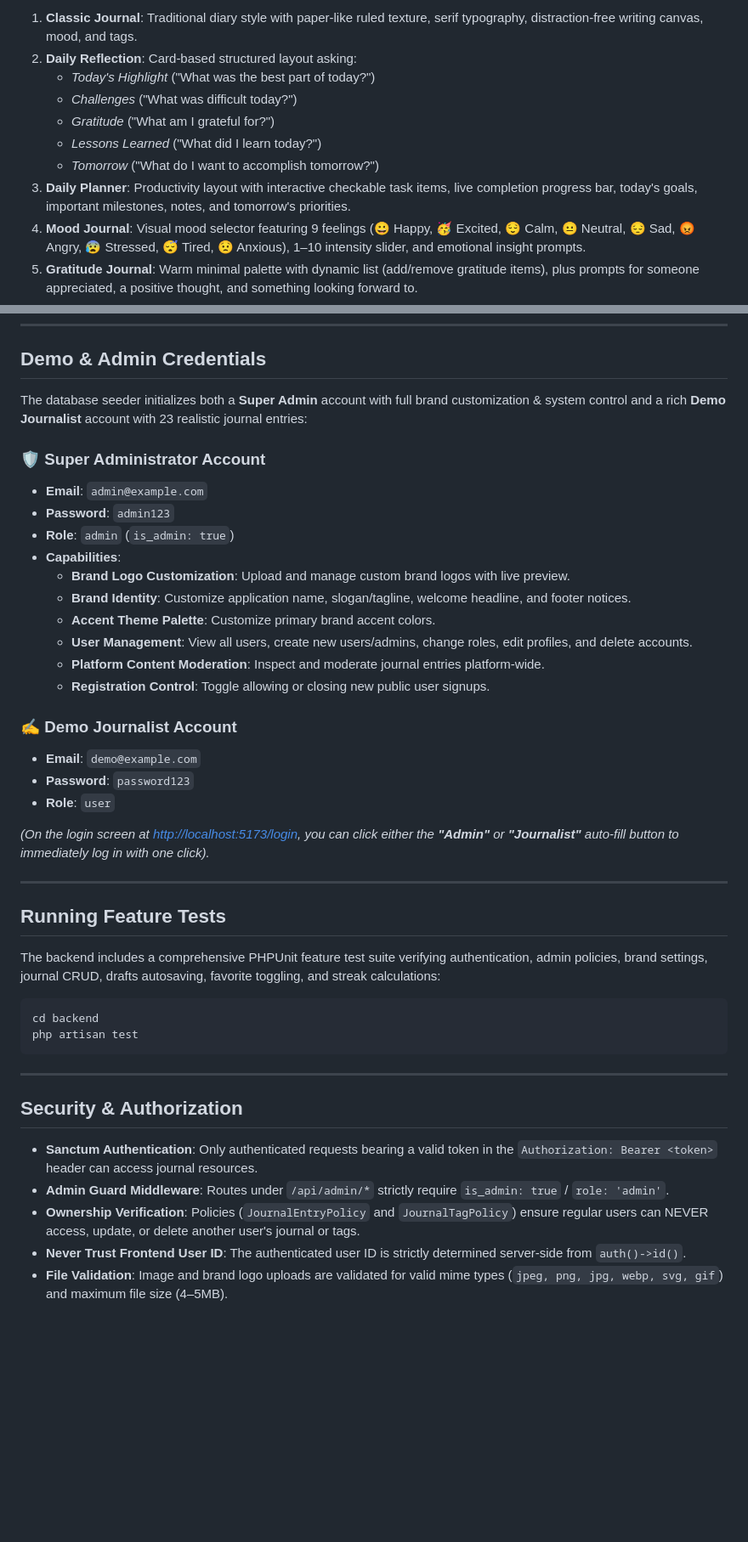
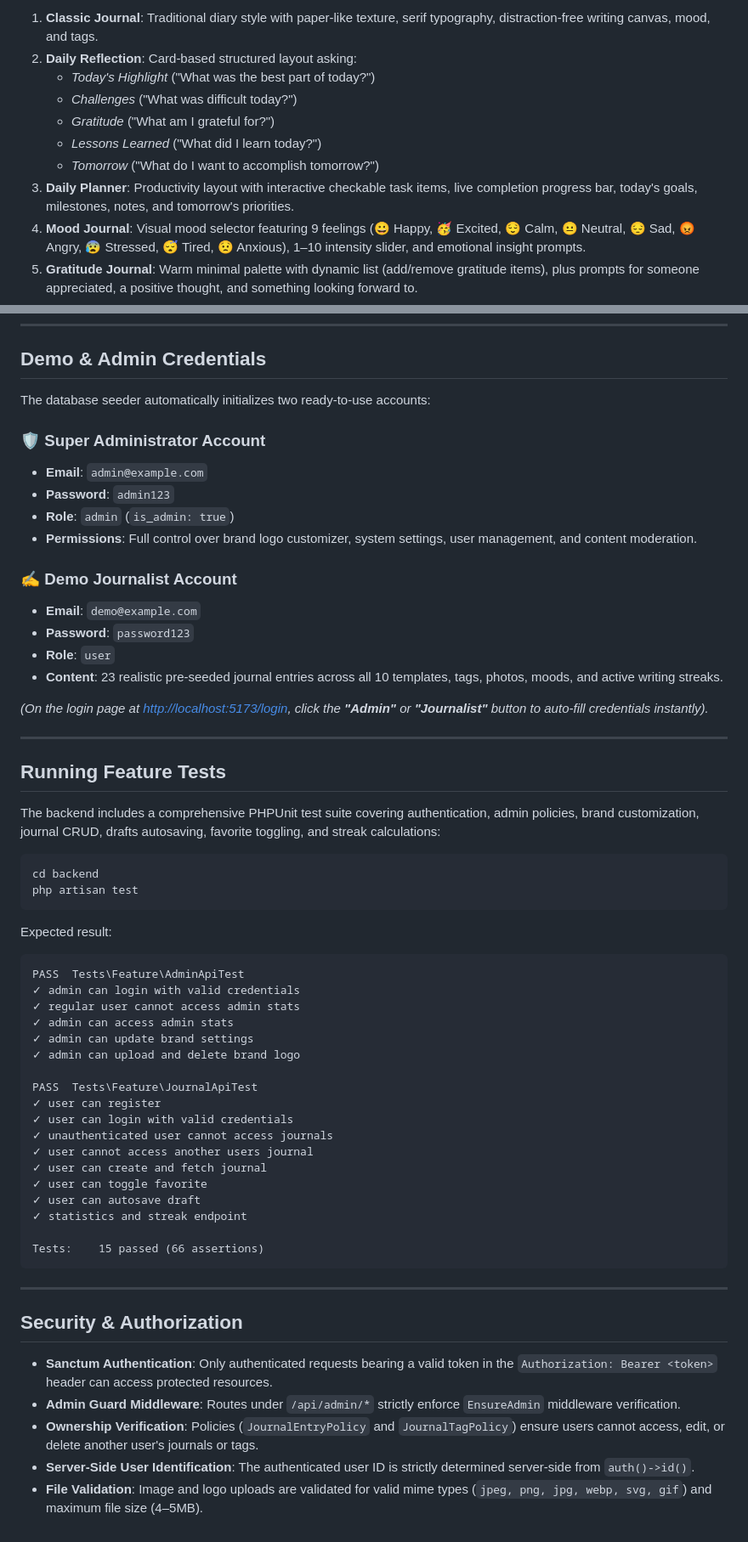
Before and after one commit to saifull03/daily-journal, a Markdown page: README.md, 2 parts joined by grey strips. Shown at 85% size. Rendered like a GitHub page; blank space fills up the shorter version.

````diff
--- a/README.md
+++ b/README.md
@@ -58,12 +68,12 @@ When users click **"Write Journal"**, the **"Choose Your Journal Style"** select
 
-1. **Classic Journal**: Traditional diary style with paper-like ruled texture, serif typography, distraction-free writing canvas, mood, and tags.
+1. **Classic Journal**: Traditional diary style with paper-like texture, serif typography, distraction-free writing canvas, mood, and tags.
 2. **Daily Reflection**: Card-based structured layout asking:
    - *Today's Highlight* ("What was the best part of today?")
    - *Challenges* ("What was difficult today?")
    - *Gratitude* ("What am I grateful for?")
    - *Lessons Learned* ("What did I learn today?")
    - *Tomorrow* ("What do I want to accomplish tomorrow?")
-3. **Daily Planner**: Productivity layout with interactive checkable task items, live completion progress bar, today's goals, important milestones, notes, and tomorrow's priorities.
+3. **Daily Planner**: Productivity layout with interactive checkable task items, live completion progress bar, today's goals, milestones, notes, and tomorrow's priorities.
 4. **Mood Journal**: Visual mood selector featuring 9 feelings (😀 Happy, 🥳 Excited, 😌 Calm, 😐 Neutral, 😔 Sad, 😡 Angry, 😰 Stressed, 😴 Tired, 😟 Anxious), 1–10 intensity slider, and emotional insight prompts.
 5. **Gratitude Journal**: Warm minimal palette with dynamic list (add/remove gratitude items), plus prompts for someone appreciated, a positive thought, and something looking forward to.
 6. **Free Writing**: Expansive blank canvas designed for uninterrupted flow and stream of consciousness.
@@ -302,44 +375,61 @@ npm run dev
 
 ## Demo & Admin Credentials
 
-The database seeder initializes both a **Super Admin** account with full brand customization & system control and a rich **Demo Journalist** account with 23 realistic journal entries:
+The database seeder automatically initializes two ready-to-use accounts:
 
 ### 🛡️ Super Administrator Account
 - **Email**: `admin@example.com`
 - **Password**: `admin123`
 - **Role**: `admin` (`is_admin: true`)
-- **Capabilities**:
-  - **Brand Logo Customization**: Upload and manage custom brand logos with live preview.
-  - **Brand Identity**: Customize application name, slogan/tagline, welcome headline, and footer notices.
-  - **Accent Theme Palette**: Customize primary brand accent colors.
-  - **User Management**: View all users, create new users/admins, change roles, edit profiles, and delete accounts.
-  - **Platform Content Moderation**: Inspect and moderate journal entries platform-wide.
-  - **Registration Control**: Toggle allowing or closing new public user signups.
+- **Permissions**: Full control over brand logo customizer, system settings, user management, and content moderation.
 
 ### ✍️ Demo Journalist Account
 - **Email**: `demo@example.com`
 - **Password**: `password123`
 - **Role**: `user`
+- **Content**: 23 realistic pre-seeded journal entries across all 10 templates, tags, photos, moods, and active writing streaks.
 
-*(On the login screen at [http://localhost:5173/login](http://localhost:5173/login), you can click either the **"Admin"** or **"Journalist"** auto-fill button to immediately log in with one click).*
+*(On the login page at [http://localhost:5173/login](http://localhost:5173/login), click the **"Admin"** or **"Journalist"** button to auto-fill credentials instantly).*
 
 ---
 
 ## Running Feature Tests
 
-The backend includes a comprehensive PHPUnit feature test suite verifying authentication, admin policies, brand settings, journal CRUD, drafts autosaving, favorite toggling, and streak calculations:
+The backend includes a comprehensive PHPUnit test suite covering authentication, admin policies, brand customization, journal CRUD, drafts autosaving, favorite toggling, and streak calculations:
 
 ```bash
 cd backend
 php artisan test
 ```
 
+Expected result:
+```
+PASS  Tests\Feature\AdminApiTest
+✓ admin can login with valid credentials
+✓ regular user cannot access admin stats
+✓ admin can access admin stats
+✓ admin can update brand settings
+✓ admin can upload and delete brand logo
+
+PASS  Tests\Feature\JournalApiTest
+✓ user can register
+✓ user can login with valid credentials
+✓ unauthenticated user cannot access journals
+✓ user cannot access another users journal
+✓ user can create and fetch journal
+✓ user can toggle favorite
+✓ user can autosave draft
+✓ statistics and streak endpoint
+
+Tests:    15 passed (66 assertions)
+```
+
 ---
 
 ## Security & Authorization
 
-- **Sanctum Authentication**: Only authenticated requests bearing a valid token in the `Authorization: Bearer <token>` header can access journal resources.
-- **Admin Guard Middleware**: Routes under `/api/admin/*` strictly require `is_admin: true` / `role: 'admin'`.
-- **Ownership Verification**: Policies (`JournalEntryPolicy` and `JournalTagPolicy`) ensure regular users can NEVER access, update, or delete another user's journal or tags.
-- **Never Trust Frontend User ID**: The authenticated user ID is strictly determined server-side from `auth()->id()`.
-- **File Validation**: Image and brand logo uploads are validated for valid mime types (`jpeg, png, jpg, webp, svg, gif`) and maximum file size (4–5MB).
+- **Sanctum Authentication**: Only authenticated requests bearing a valid token in the `Authorization: Bearer <token>` header can access protected resources.
+- **Admin Guard Middleware**: Routes under `/api/admin/*` strictly enforce `EnsureAdmin` middleware verification.
+- **Ownership Verification**: Policies (`JournalEntryPolicy` and `JournalTagPolicy`) ensure users cannot access, edit, or delete another user's journals or tags.
+- **Server-Side User Identification**: The authenticated user ID is strictly determined server-side from `auth()->id()`.
+- **File Validation**: Image and logo uploads are validated for valid mime types (`jpeg, png, jpg, webp, svg, gif`) and maximum file size (4–5MB).
````
Also changed, not shown: other parts of README.md (+138 -65 lines).
